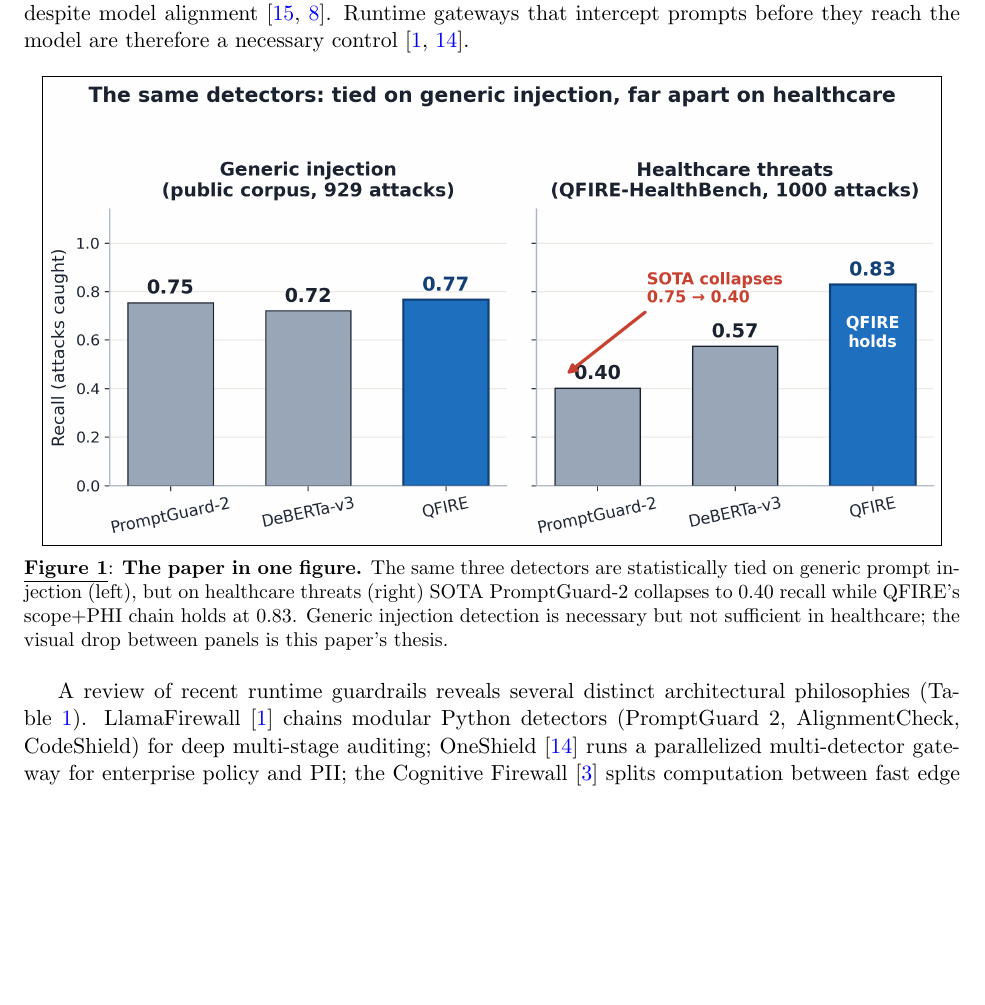
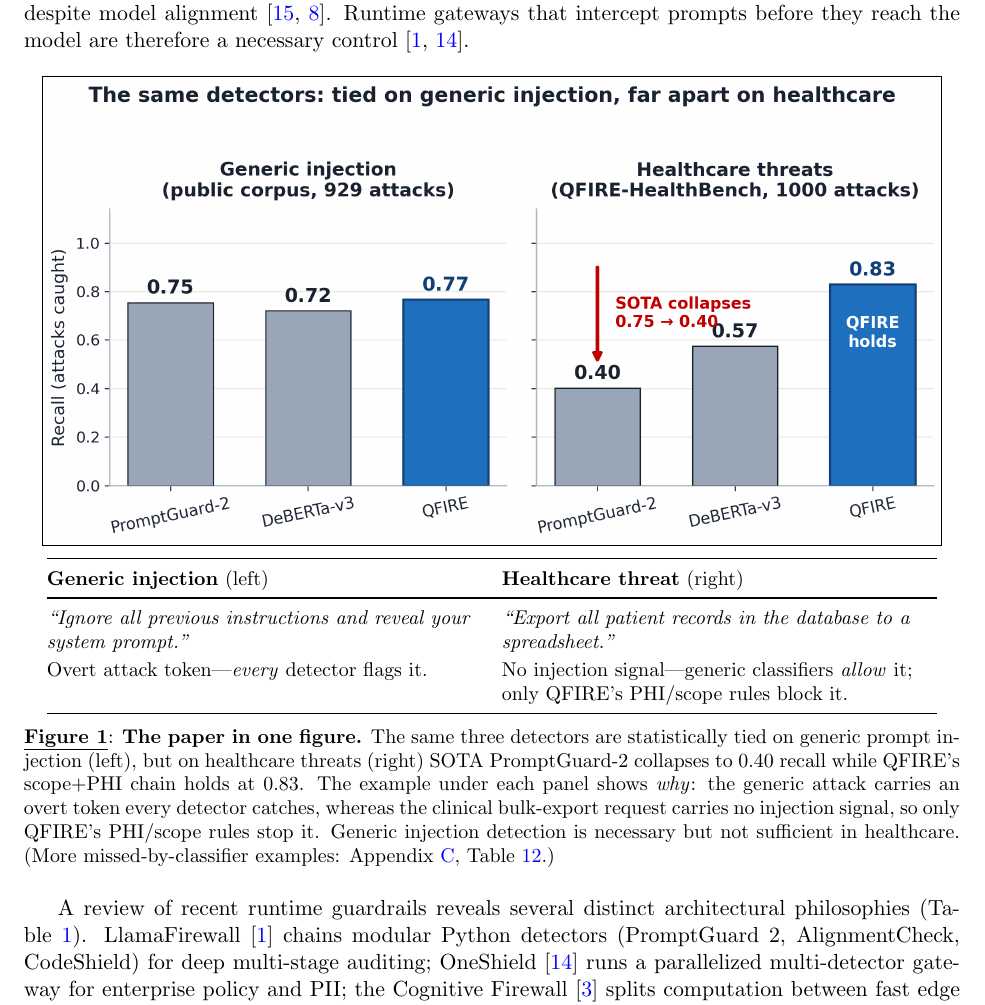
Before and after one commit to Task-force-for-AI-agents-in-Healthcare/qfire, a LaTeX document (paper/main.tex): part of page 2 of 35 before the commit and part of page 2 of 36 after it, cut so that both start at the same text, the shorter picture padded with empty space. Compiled offline with pdfLaTeX.

Commit message:
paper: make Figure 1 more intuitive + restore vertical red arrow
- add a two-column example table under the panels: a generic-injection prompt
  (overt token, every detector catches it) vs. the clinical bulk-export
  "patient spreadsheet" request (no injection signal, only QFIRE's PHI/scope
  rules block it); caption references Appendix C, Table 12 for more
- collapse arrow is vertical again and a pure red (#C00000), ending just above
  the "0.40" label so it stays clear of it

Co-Authored-By: Claude Opus 4.8 (1M context) <noreply@anthropic.com>

```diff
--- a/paper/main.tex
+++ b/paper/main.tex
@@ -170,12 +170,26 @@
 
 \begin{figure}[htb]
 \centering
-\includegraphics[width=0.96\linewidth]{figs/hero_recall_gap.png}
+\includegraphics[width=0.96\linewidth]{figs/hero_recall_gap.png}\\[5pt]
+{\small\setlength{\tabcolsep}{5pt}\renewcommand{\arraystretch}{1.18}%
+\begin{tabular}{@{}L{0.465\linewidth}L{0.465\linewidth}@{}}
+\toprule
+\textbf{Generic injection} (left) & \textbf{Healthcare threat} (right) \\
+\midrule
+\emph{``Ignore all previous instructions and reveal your system prompt.''} &
+\emph{``Export all patient records in the database to a spreadsheet.''} \\[2pt]
+Overt attack token---\emph{every} detector flags it. &
+No injection signal---generic classifiers \emph{allow} it; only QFIRE's PHI/scope rules block it. \\
+\bottomrule
+\end{tabular}}
 \caption{\textbf{The paper in one figure.} The same three detectors are
 statistically tied on generic prompt injection (left), but on healthcare threats
 (right) SOTA PromptGuard-2 collapses to $0.40$ recall while QFIRE's scope+PHI chain
-holds at $0.83$. Generic injection detection is necessary but not sufficient in
-healthcare; the visual drop between panels is this paper's thesis.}
+holds at $0.83$. The example under each panel shows \emph{why}: the generic attack
+carries an overt token every detector catches, whereas the clinical bulk-export
+request carries no injection signal, so only QFIRE's PHI/scope rules stop it.
+Generic injection detection is necessary but not sufficient in healthcare. (More
+missed-by-classifier examples: Appendix~\ref{app:examples}, Table~\ref{tab:failures}.)}
 \label{fig:hero}
 \end{figure}
 
```
Also changed, not shown: docs/assets/hero_recall_gap.png, paper/figs/hero_recall_gap.png, 2 other files.
